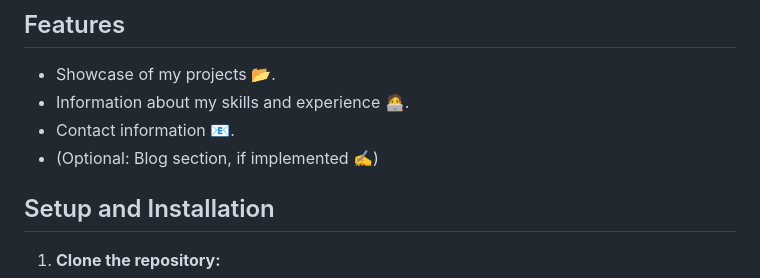
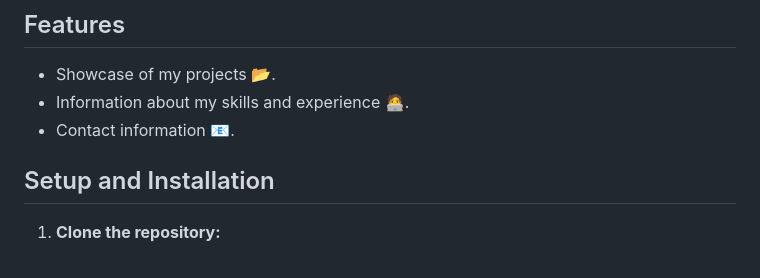
Before and after one commit to lsahmed/home-OLD-, a Markdown page: README.md, the part around the change. Drawn GitHub-style.

```diff
--- a/README.md
+++ b/README.md
@@ -15,7 +15,6 @@ This repository contains the source code for my personal portfolio website, buil
 * Showcase of my projects 📂.
 * Information about my skills and experience 🧑‍💻.
 * Contact information 📧.
-* (Optional: Blog section, if implemented ✍️)
 
 ## Setup and Installation
 
```
